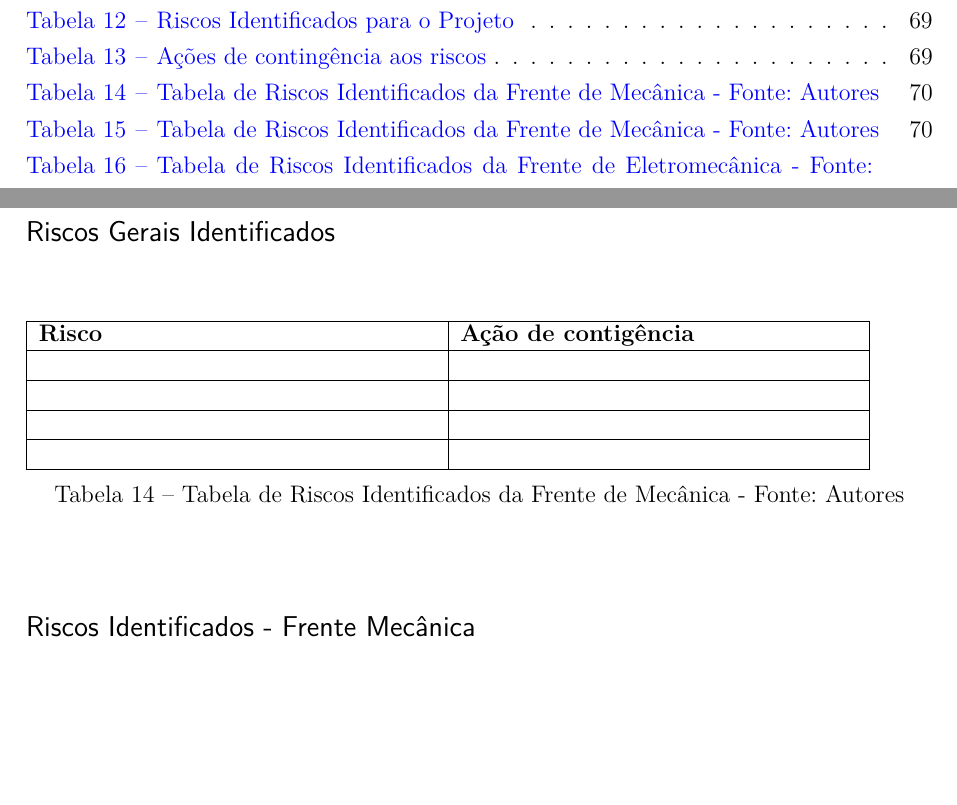
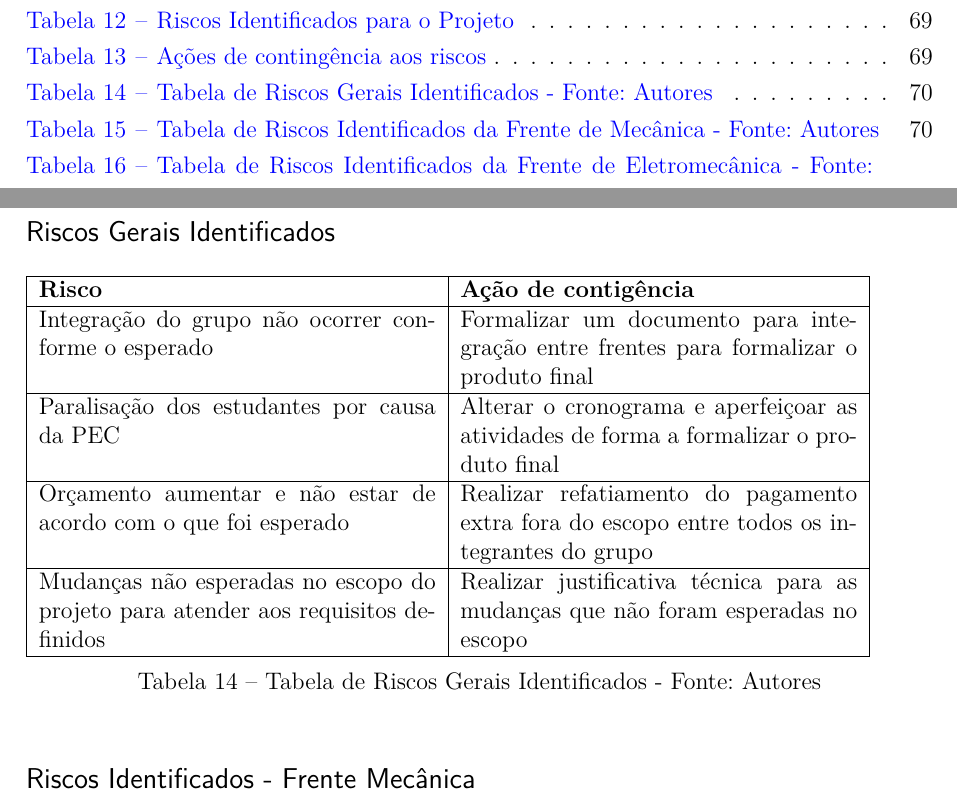
Before and after one commit to PI2-2016-2/RelatorioPI2, a LaTeX thesis (main.tex, which reads editaveis/plano_riscos.tex): two parts of pages 10 and 72 of 97, joined at a grey line, cut so that both start at the same text, the shorter picture padded with empty space. Compiled offline with pdfLaTeX.

Commit message:
Tabela de Riscos Gerais

```diff
--- a/editaveis/plano_riscos.tex
+++ b/editaveis/plano_riscos.tex
@@ -190,13 +190,13 @@ Os riscos identificados para o projeto estão listados na Tabela foram divididos
     \begin{tabular}{|p{7cm}|p{7cm}|}
         \hline
         \textbf{Risco} & \textbf{Ação de contigência} \\ \hline
-         &  \\ \hline
-         & \\ \hline
-         & \\ \hline
-         & \\ \hline
+        Integração do grupo não ocorrer conforme o esperado & Formalizar um documento para integração entre frentes para formalizar o produto final  \\ \hline
+        Paralisação dos estudantes por causa da PEC & Alterar o cronograma e aperfeiçoar as atividades de forma a formalizar o produto final \\ \hline
+        Orçamento aumentar e não estar de acordo com o que foi esperado & Realizar refatiamento do pagamento extra fora do escopo entre todos os integrantes do grupo \\ \hline
+        Mudanças não esperadas no escopo do projeto para atender aos requisitos definidos & Realizar justificativa técnica para as mudanças que não foram esperadas no escopo\\ \hline
     \end{tabular}
-    \caption{Tabela de Riscos Identificados da Frente de Mecânica - Fonte: Autores}
-    \label{tab:tabela_riscos_mecanica}
+    \caption{Tabela de Riscos Gerais Identificados - Fonte: Autores}
+    \label{tab:tabela_riscos_gerais_pc2}
 \end{table}
 
 \subsection*{Riscos Identificados - Frente Mecânica}
```
Also changed, not shown: editaveis/desenvolvimento_frente_mecanica.tex (+1 -1 lines).
